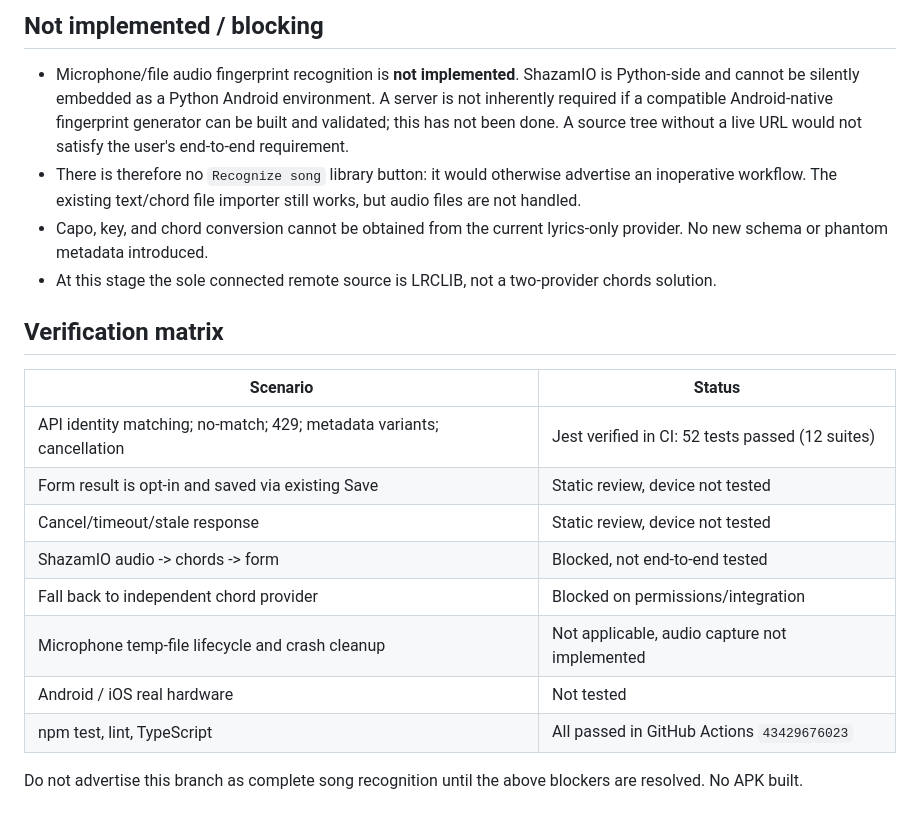
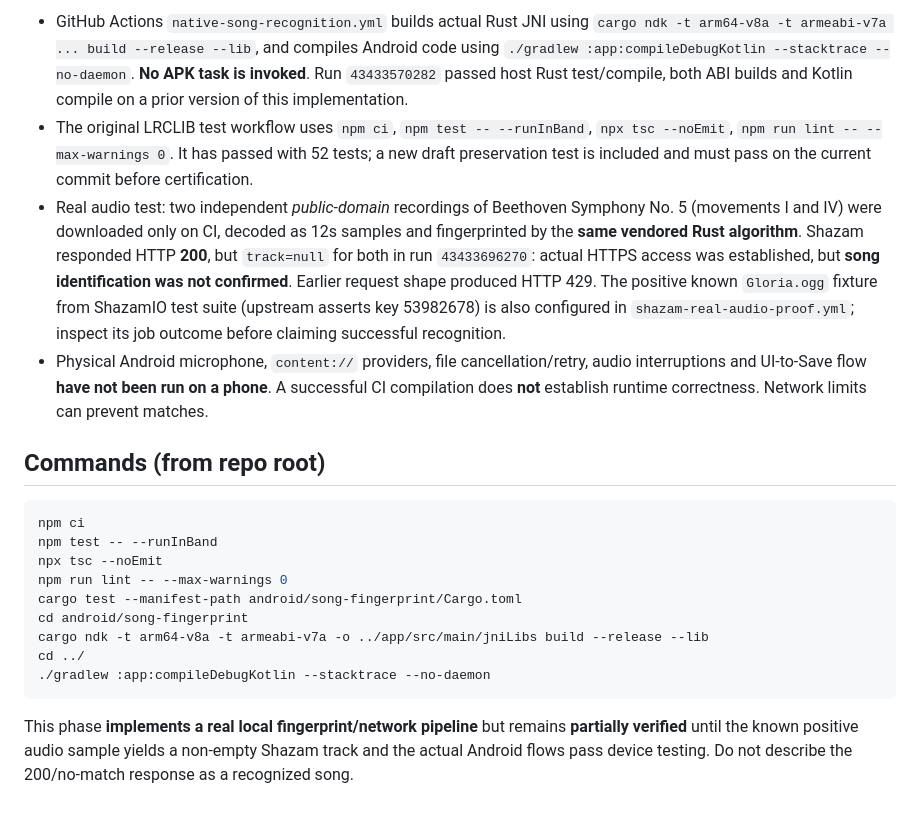
Before and after one commit to Pro100Dimka/guitar-chords-app, a Markdown page: docs/song-autofill.md, the part around one of its changes. Drawn GitHub-style.

````diff
--- a/docs/song-autofill.md
+++ b/docs/song-autofill.md
@@ -34,20 +23,21 @@ No chord source meets the two-authorized-providers requirement. No owner contact
 
-## Not implemented / blocking
-- Microphone/file audio fingerprint recognition is **not implemented**. ShazamIO is Python-side and cannot be silently embedded as a Python Android environment. A server is not inherently required if a compatible Android-native fingerprint generator can be built and validated; this has not been done. A source tree without a live URL would not satisfy the user's end-to-end requirement.
-- There is therefore no `Recognize song` library button: it would otherwise advertise an inoperative workflow. The existing text/chord file importer still works, but audio files are not handled.
-- Capo, key, and chord conversion cannot be obtained from the current lyrics-only provider. No new schema or phantom metadata introduced.
-- At this stage the sole connected remote source is LRCLIB, not a two-provider chords solution.
+- GitHub Actions `native-song-recognition.yml` builds actual Rust JNI using `cargo ndk -t arm64-v8a -t armeabi-v7a ... build --release --lib`, and compiles Android code using `./gradlew :app:compileDebugKotlin --stacktrace --no-daemon`. **No APK task is invoked**. Run `43433570282` passed host Rust test/compile, both ABI builds and Kotlin compile on a prior version of this implementation.
+- The original LRCLIB test workflow uses `npm ci`, `npm test -- --runInBand`, `npx tsc --noEmit`, `npm run lint -- --max-warnings 0`. It has passed with 52 tests; a new draft preservation test is included and must pass on the current commit before certification.
+- Real audio test: two independent *public-domain* recordings of Beethoven Symphony No. 5 (movements I and IV) were downloaded only on CI, decoded as 12s samples and fingerprinted by the **same vendored Rust algorithm**. Shazam responded HTTP **200**, but `track=null` for both in run `43433696270`: actual HTTPS access was established, but **song identification was not confirmed**. Earlier request shape produced HTTP 429. The positive known `Gloria.ogg` fixture from ShazamIO test suite (upstream asserts key 53982678) is also configured in `shazam-real-audio-proof.yml`; inspect its job outcome before claiming successful recognition.
+- Physical Android microphone, `content://` providers, file cancellation/retry, audio interruptions and UI-to-Save flow **have not been run on a phone**. A successful CI compilation does **not** establish runtime correctness. Network limits can prevent matches.
 
-## Verification matrix
-| Scenario | Status |
-| --- | --- |
-| API identity matching; no-match; 429; metadata variants; cancellation | Jest verified in CI: 52 tests passed (12 suites) |
-| Form result is opt-in and saved via existing Save | Static review, device not tested |
-| Cancel/timeout/stale response | Static review, device not tested |
-| ShazamIO audio -> chords -> form | Blocked, not end-to-end tested |
-| Fall back to independent chord provider | Blocked on permissions/integration |
-| Microphone temp-file lifecycle and crash cleanup | Not applicable, audio capture not implemented |
-| Android / iOS real hardware | Not tested |
-| npm test, lint, TypeScript | All passed in GitHub Actions `43429676023` |
+## Commands (from repo root)
 
-Do not advertise this branch as complete song recognition until the above blockers are resolved. No APK built.
+```sh
+npm ci
+npm test -- --runInBand
+npx tsc --noEmit
+npm run lint -- --max-warnings 0
+cargo test --manifest-path android/song-fingerprint/Cargo.toml
+cd android/song-fingerprint
+cargo ndk -t arm64-v8a -t armeabi-v7a -o ../app/src/main/jniLibs build --release --lib
+cd ../
+./gradlew :app:compileDebugKotlin --stacktrace --no-daemon
+```
+
+This phase **implements a real local fingerprint/network pipeline** but remains **partially verified** until the known positive audio sample yields a non-empty Shazam track and the actual Android flows pass device testing. Do not describe the 200/no-match response as a recognized song.
````
Also changed, not shown: other parts of docs/song-autofill.md (+16 -27 lines).
